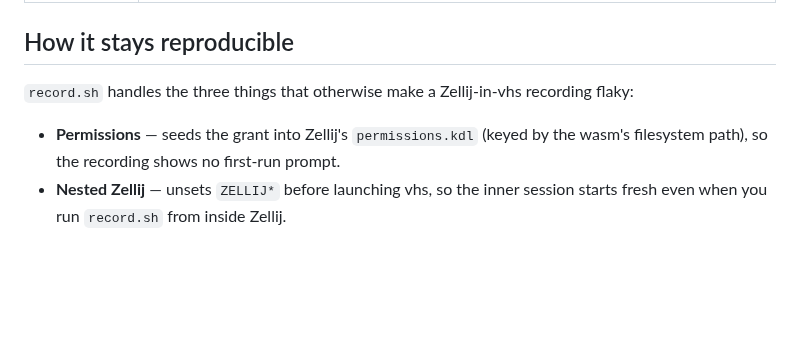
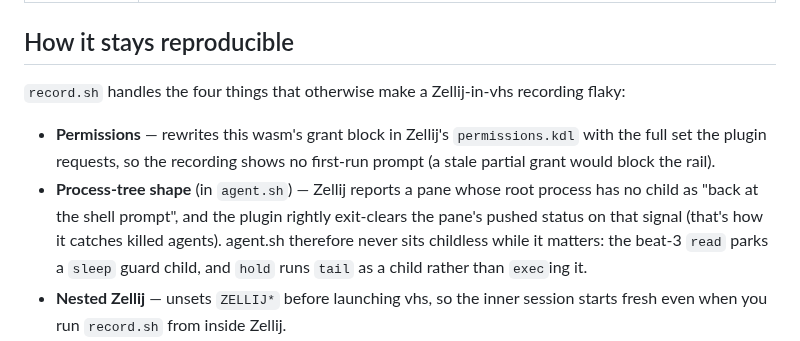
Before and after one commit to marktoda/zj-radar, a Markdown page: demo/README.md, the part around the change. Drawn GitHub-style; blank space fills up the shorter version.

Commit message:
demo: keep the fake agents' process trees agent-shaped; re-record
Zellij reports a pane whose root has no child process as 'back at the
shell prompt' (CommandChanged with is_foreground=false), and the plugin
rightly exit-clears pushed statuses on that signal. agent.sh tripped it
twice: the beat-3 read (a builtin — no child) killed the pending card
mid-beat, and exec'ing tail in hold() receded done cards to the ledger
one scan after their closing printf. Park a sleep guard around the read
and run tail as a child instead of exec'ing it. Also rewrite record.sh's
permission seeding to always refresh the full grant block — a stale
pre-RunCommands grant blocked the rail on an illegible re-prompt.

Assets regenerated: hero.gif tells the needs-you story end to end;
needs-you.png shows the flip from the web tab; states.png the settled
spread.

Co-Authored-By: Claude Fable 5 <noreply@anthropic.com>

```diff
--- a/demo/README.md
+++ b/demo/README.md
@@ -61,11 +61,18 @@ zellij --config target/demo/config.kdl --layout target/demo/layout.kdl
 
 ## How it stays reproducible
 
-`record.sh` handles the three things that otherwise make a Zellij-in-vhs
+`record.sh` handles the four things that otherwise make a Zellij-in-vhs
 recording flaky:
 
-- **Permissions** — seeds the grant into Zellij's `permissions.kdl` (keyed by
-  the wasm's filesystem path), so the recording shows no first-run prompt.
+- **Permissions** — rewrites this wasm's grant block in Zellij's
+  `permissions.kdl` with the full set the plugin requests, so the recording
+  shows no first-run prompt (a stale partial grant would block the rail).
+- **Process-tree shape** (in `agent.sh`) — Zellij reports a pane whose root
+  process has no child as "back at the shell prompt", and the plugin rightly
+  exit-clears the pane's pushed status on that signal (that's how it catches
+  killed agents). agent.sh therefore never sits childless while it matters:
+  the beat-3 `read` parks a `sleep` guard child, and `hold` runs `tail` as a
+  child rather than `exec`ing it.
 - **Nested Zellij** — unsets `ZELLIJ*` before launching vhs, so the inner
   session starts fresh even when you run `record.sh` from inside Zellij.
 - **Theme/glyphs** — Tokyo Night + `JetBrainsMono Nerd Font`, pinned in the
```
Also changed, not shown: docs/media/hero.gif, docs/media/needs-you.png, docs/media/states.png, 2 other files.
